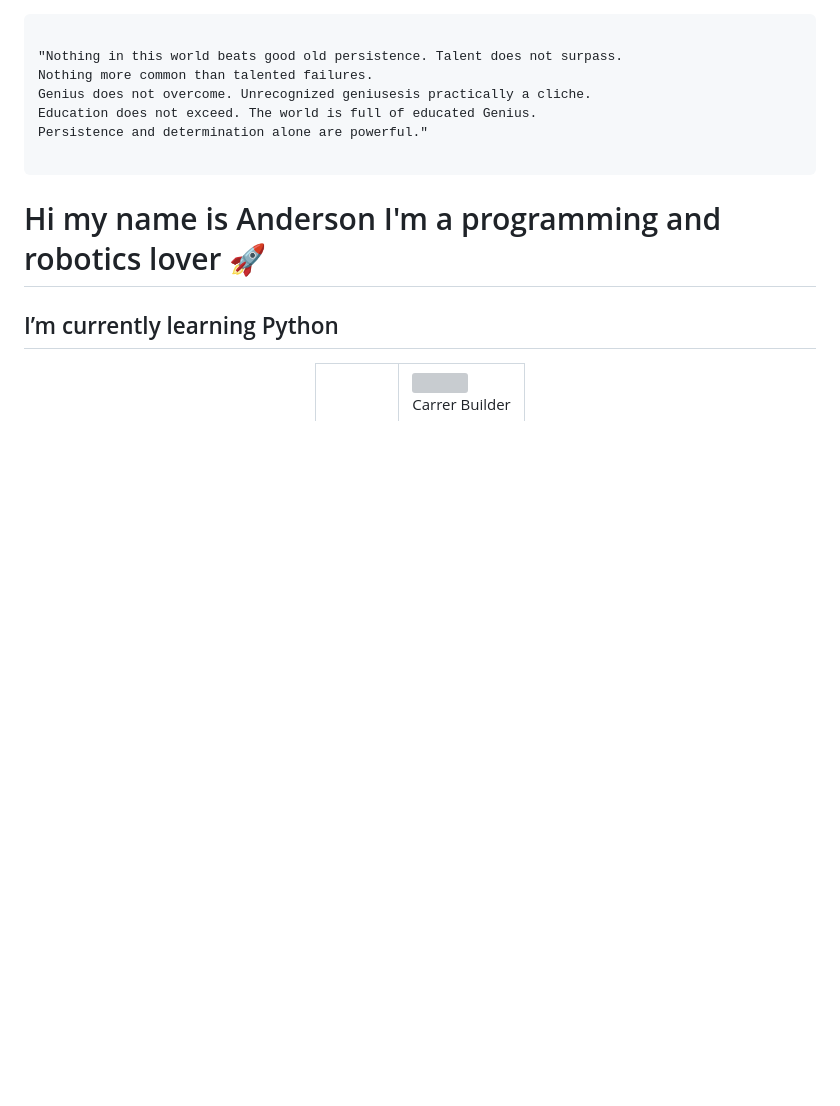
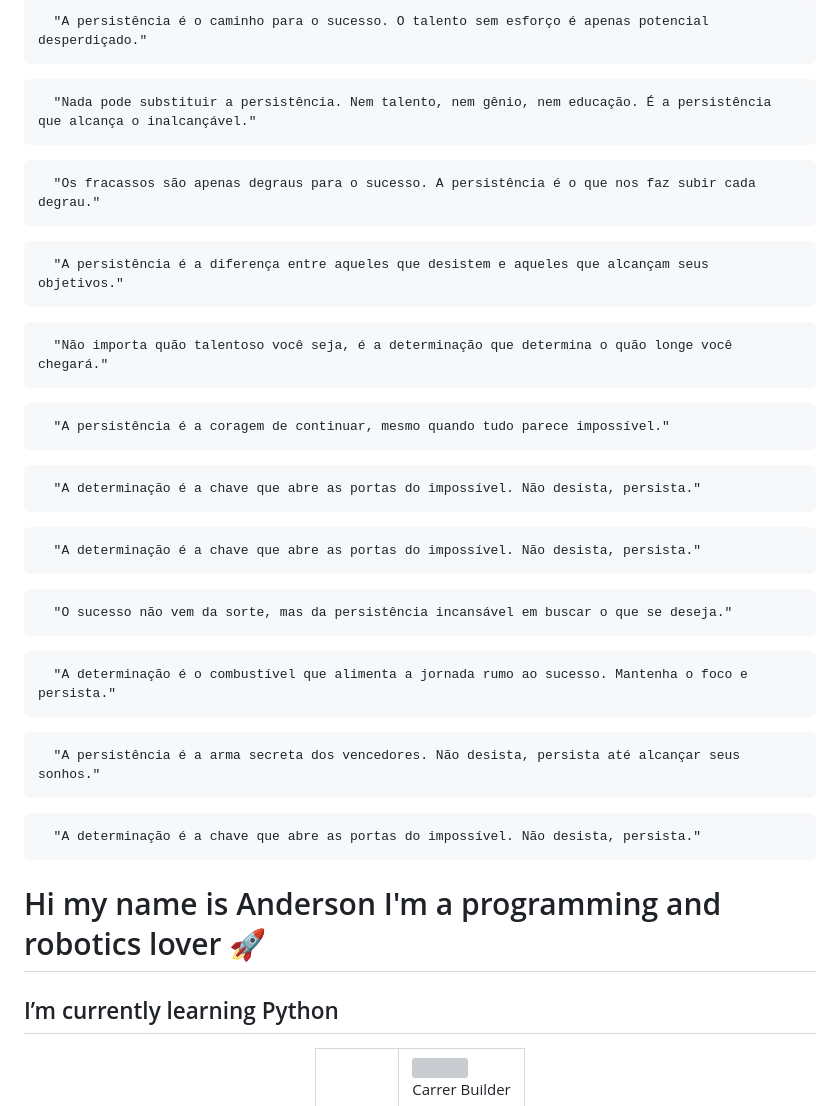
Before and after one commit to eusouanderson/Eusouanderson, a Markdown page: README.md, the part around the change. Rendered like a GitHub page; blank space fills up the shorter version; grey boxes are pictures that could not be loaded.

```diff
--- a/README.md
+++ b/README.md
@@ -1,12 +1,48 @@
+~~~
+  "A persistência é o caminho para o sucesso. O talento sem esforço é apenas potencial desperdiçado."
 ~~~
 
-"Nothing in this world beats good old persistence. Talent does not surpass.
-Nothing more common than talented failures.
-Genius does not overcome. Unrecognized geniusesis practically a cliche.
-Education does not exceed. The world is full of educated Genius.
-Persistence and determination alone are powerful."
+~~~
+  "Nada pode substituir a persistência. Nem talento, nem gênio, nem educação. É a persistência que alcança o inalcançável."
+~~~~
 
 ~~~~
+  "Os fracassos são apenas degraus para o sucesso. A persistência é o que nos faz subir cada degrau."
+~~~~
+
+~~~~
+  "A persistência é a diferença entre aqueles que desistem e aqueles que alcançam seus objetivos."
+~~~~
+~~~~
+  "Não importa quão talentoso você seja, é a determinação que determina o quão longe você chegará."
+~~~~
+~~~~
+  "A persistência é a coragem de continuar, mesmo quando tudo parece impossível."
+~~~~
+
+~~~~
+  "A determinação é a chave que abre as portas do impossível. Não desista, persista."
+~~~~
+~~~~
+  "A determinação é a chave que abre as portas do impossível. Não desista, persista."
+~~~~
+
+~~~~
+  "O sucesso não vem da sorte, mas da persistência incansável em buscar o que se deseja."
+~~~~
+
+~~~~
+  "A determinação é o combustível que alimenta a jornada rumo ao sucesso. Mantenha o foco e persista."
+~~~~
+
+~~~~
+  "A persistência é a arma secreta dos vencedores. Não desista, persista até alcançar seus sonhos."
+~~~~
+
+~~~~
+  "A determinação é a chave que abre as portas do impossível. Não desista, persista."
+~~~~
+
 
 
 # Hi my name is Anderson I'm a programming and robotics lover 🚀
```
